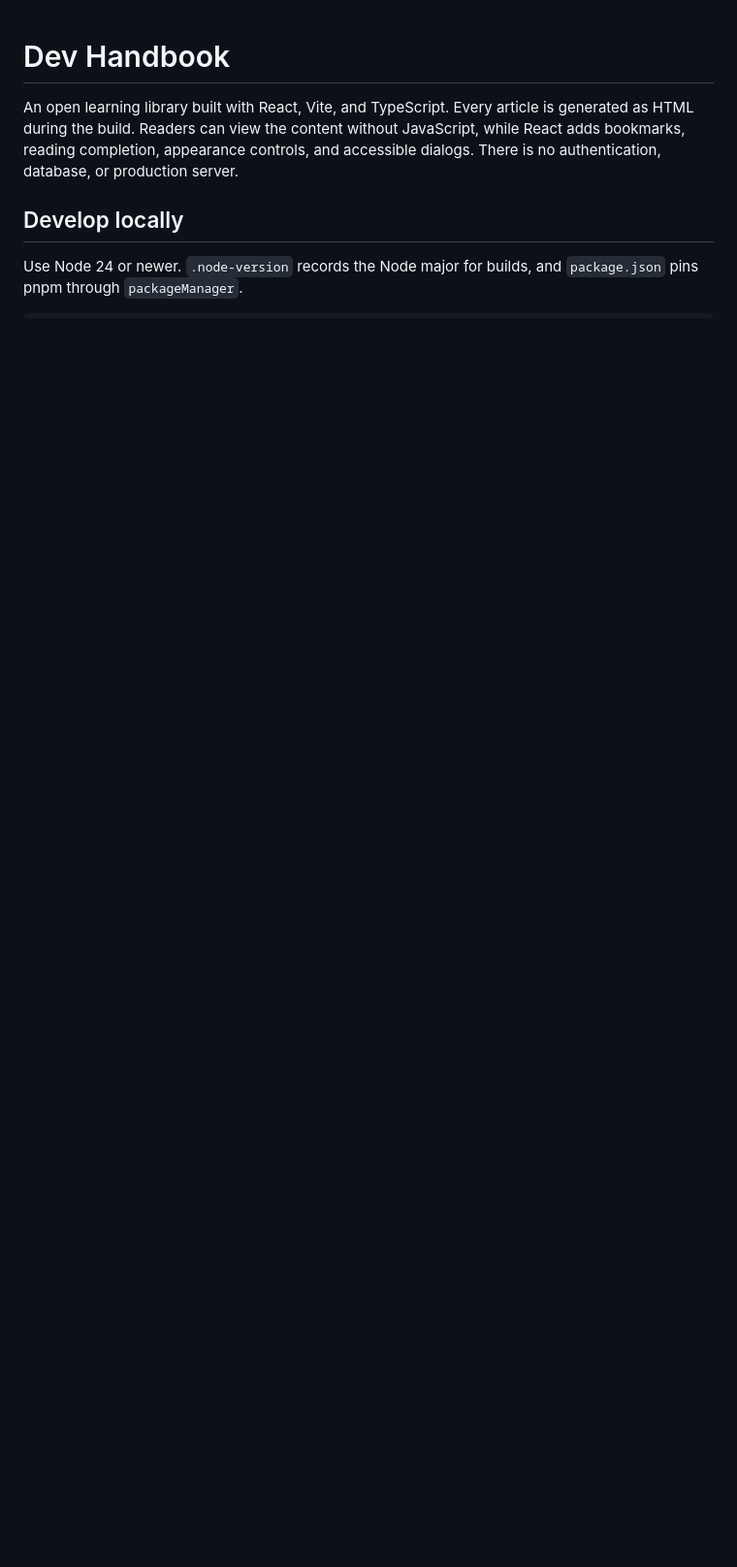
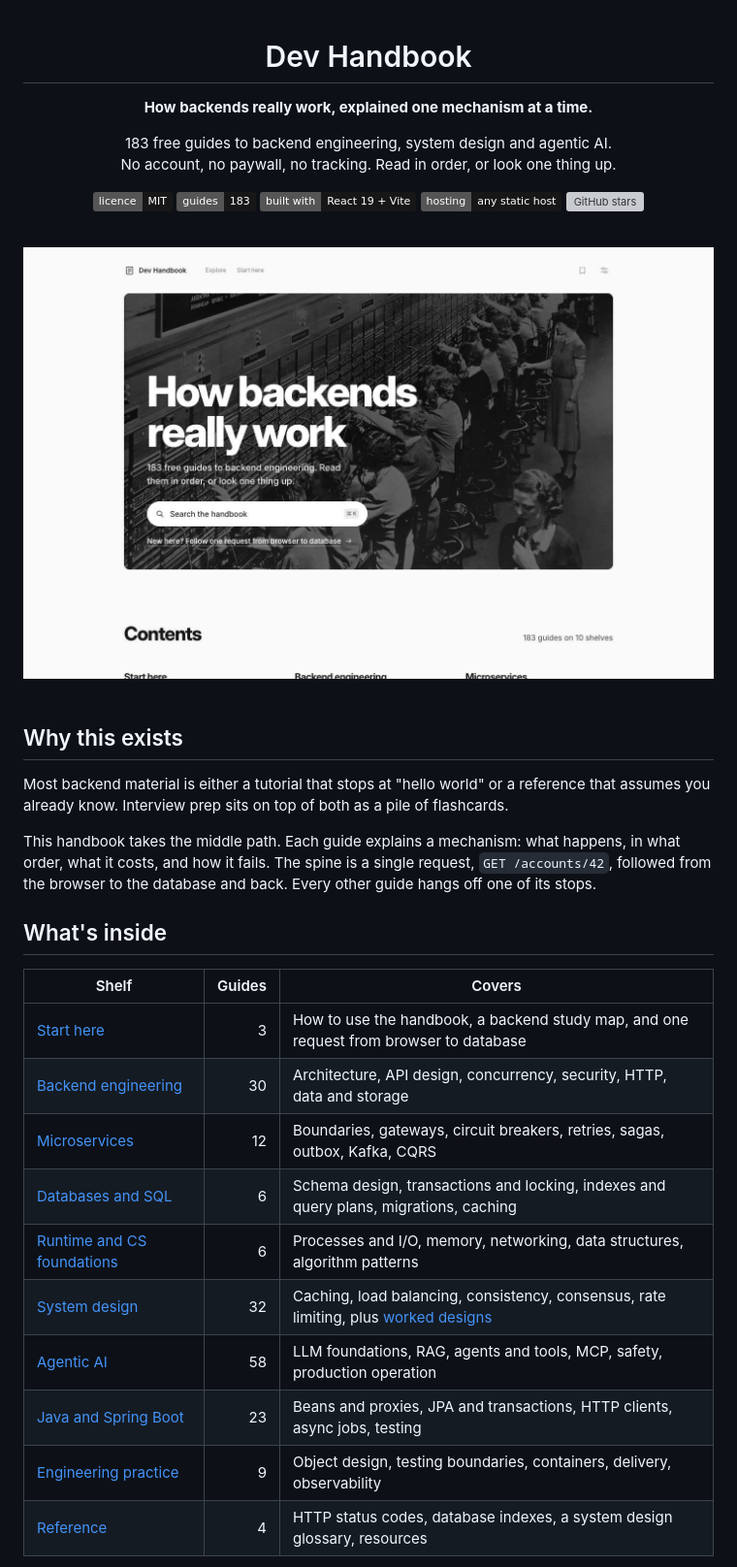
Before and after one commit to vasu2912/dev-handbook, a Markdown page: README.md, the part around one of its changes. Shown at 97% size. Drawn GitHub-style; pictures changed too: .github/readme/landing.jpg (added); badges without logos; blank space fills up the shorter version; grey boxes are pictures that could not be loaded.

```diff
--- a/README.md
+++ b/README.md
@@ -1,7 +3,42 @@
 # Dev Handbook
 
-An open learning library built with React, Vite, and TypeScript. Every article is generated as HTML during the build. Readers can view the content without JavaScript, while React adds bookmarks, reading completion, appearance controls, and accessible dialogs. There is no authentication, database, or production server.
+**How backends really work, explained one mechanism at a time.**
 
-## Develop locally
+183 free guides to backend engineering, system design and agentic AI.<br>
+No account, no paywall, no tracking. Read in order, or look one thing up.
 
-Use Node 24 or newer. `.node-version` records the Node major for builds, and `package.json` pins pnpm through `packageManager`.
+[![MIT licence](https://img.shields.io/badge/licence-MIT-171717)](LICENSE)
+[![Guides](https://img.shields.io/badge/guides-183-171717)](src/content/docs)
+[![Built with React and Vite](https://img.shields.io/badge/built%20with-React%2019%20%2B%20Vite-171717)](#how-it-is-built)
+[![Static site](https://img.shields.io/badge/hosting-any%20static%20host-171717)](#deploy-it)
+[![GitHub stars](https://img.shields.io/github/stars/vasu2912/dev-handbook?style=flat&color=171717)](https://github.com/vasu2912/dev-handbook/stargazers)
+
+<br>
+
+<img src=".github/readme/landing.jpg" alt="The Dev Handbook landing page: a switchboard photograph with the title How backends really work, a search box, and the start of the contents." width="880">
+
+</div>
+
+<br>
+
+## Why this exists
+
+Most backend material is either a tutorial that stops at "hello world" or a reference that assumes you already know. Interview prep sits on top of both as a pile of flashcards.
+
+This handbook takes the middle path. Each guide explains a mechanism: what happens, in what order, what it costs, and how it fails. The spine is a single request, `GET /accounts/42`, followed from the browser to the database and back. Every other guide hangs off one of its stops.
+
+## What's inside
+
+| Shelf                                                             | Guides | Covers                                                                                                                                      |
+| ----------------------------------------------------------------- | -----: | ------------------------------------------------------------------------------------------------------------------------------------------- |
+| [Start here](src/content/docs/guides/how-to-use-this-handbook.md) |      3 | How to use the handbook, a backend study map, and one request from browser to database                                                      |
+| [Backend engineering](src/content/docs/backend/index.md)          |     30 | Architecture, API design, concurrency, security, HTTP, data and storage                                                                     |
+| [Microservices](src/content/docs/microservices/index.md)          |     12 | Boundaries, gateways, circuit breakers, retries, sagas, outbox, Kafka, CQRS                                                                 |
+| [Databases and SQL](src/content/docs/databases/index.md)          |      6 | Schema design, transactions and locking, indexes and query plans, migrations, caching                                                       |
+| [Runtime and CS foundations](src/content/docs/runtime/index.md)   |      6 | Processes and I/O, memory, networking, data structures, algorithm patterns                                                                  |
+| [System design](src/content/docs/system-design/index.md)          |     32 | Caching, load balancing, consistency, consensus, rate limiting, plus [worked designs](src/content/docs/system-design/walkthroughs/index.md) |
+| [Agentic AI](src/content/docs/agentic-ai/index.md)                |     58 | LLM foundations, RAG, agents and tools, MCP, safety, production operation                                                                   |
+| [Java and Spring Boot](src/content/docs/java-spring/index.md)     |     23 | Beans and proxies, JPA and transactions, HTTP clients, async jobs, testing                                                                  |
+| [Engineering practice](src/content/docs/engineering/index.md)     |      9 | Object design, testing boundaries, containers, delivery, observability                                                                      |
+| [Reference](src/content/docs/reference/http-status-codes.md)      |      4 | HTTP status codes, database indexes, a system design glossary, resources                                                                    |
+
```
Also changed, not shown: other parts of README.md (+91 -46 lines), .github/readme/article-dark.jpg (added), 1 other file.
